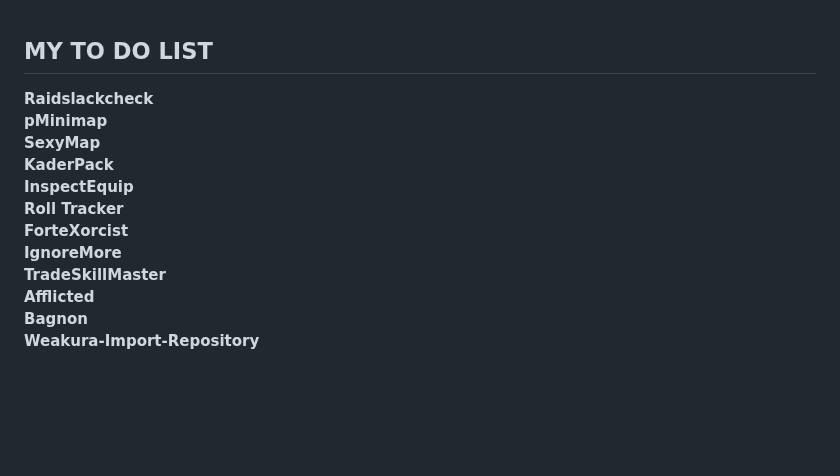
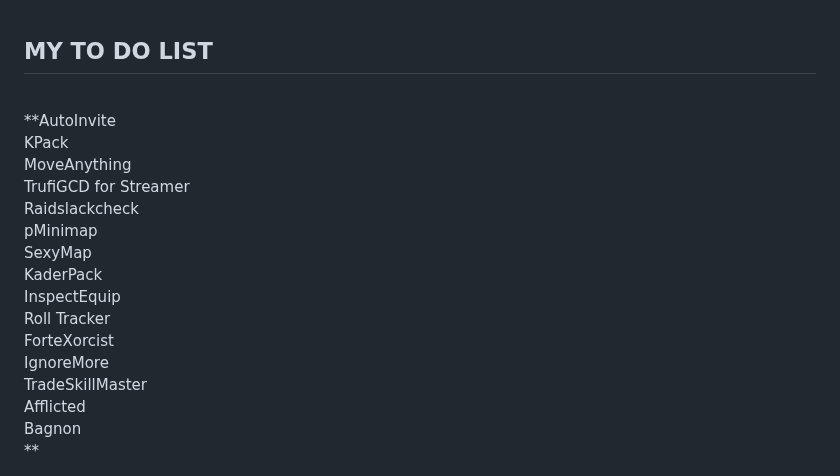
Before and after one commit to NoM0Re/WoW-3.3.5a-Addons, a Markdown page: README.md, the part around the change. Rendered like a GitHub page; blank space fills up the shorter version.

```diff
--- a/README.md
+++ b/README.md
@@ -489,7 +489,12 @@ MogIt is an in-game catalogue of items with the aim of helping players build the
 
 ## **MY TO DO LIST**
 
-**Raidslackcheck<br/>
+<br/>
+**AutoInvite<br/>
+KPack<br/>
+MoveAnything<br/>
+TrufiGCD for Streamer<br/>
+Raidslackcheck<br/>
 pMinimap<br/>
 SexyMap<br/>
 KaderPack<br/>
@@ -500,4 +505,4 @@ IgnoreMore<br/>
 TradeSkillMaster<br/>
 Afflicted<br/>
 Bagnon<br/>
-Weakura-Import-Repository**
+**
```
